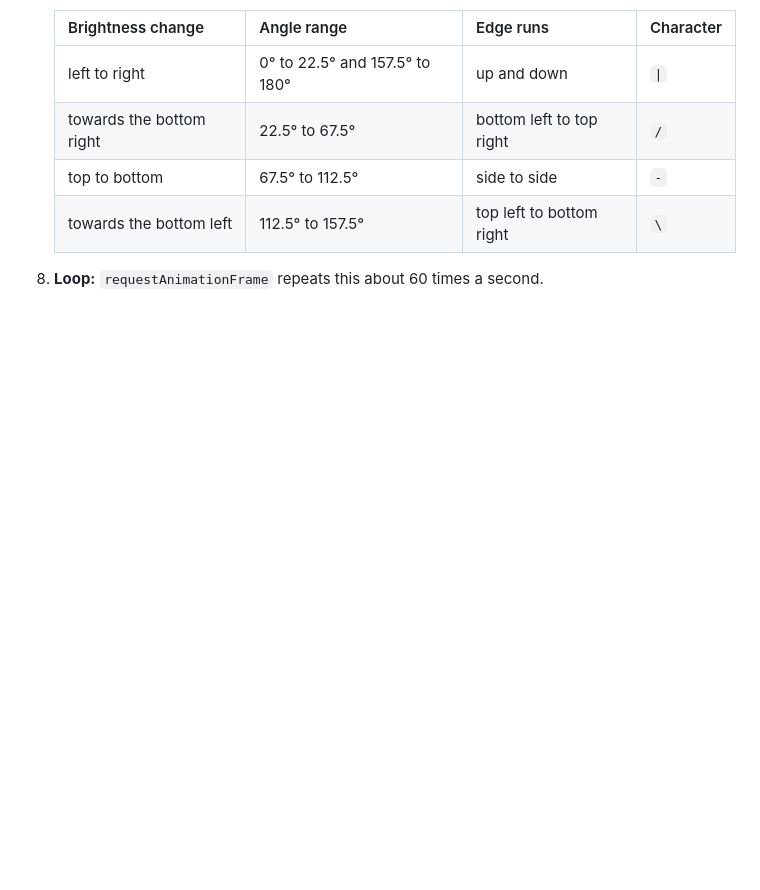
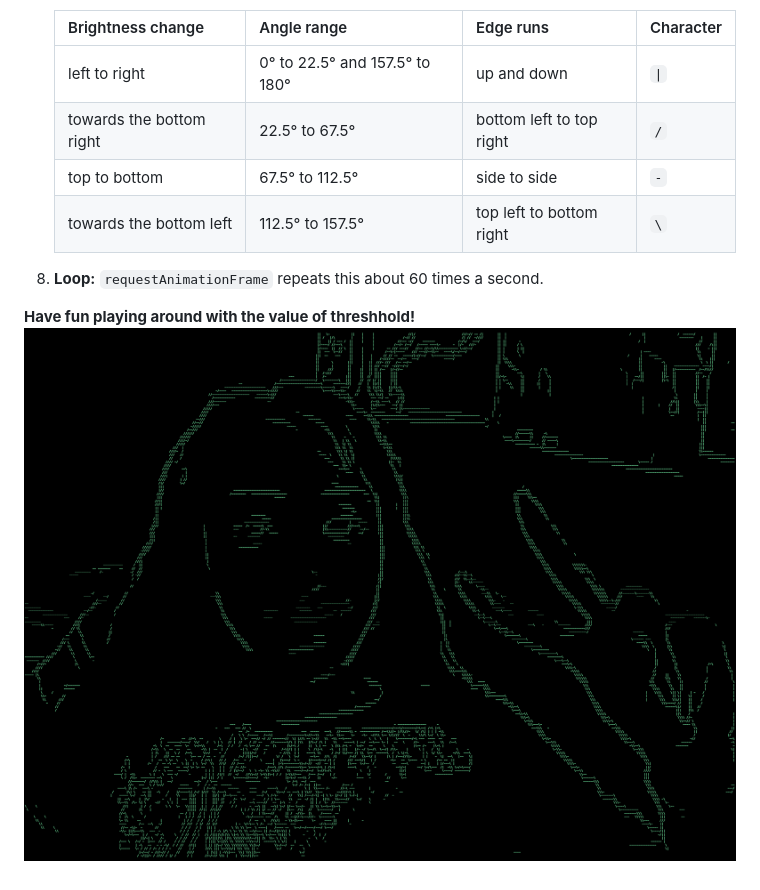
Before and after one commit to smischki/ascii-live-webcam-edgedetection, a Markdown page: README.md, the part around the change. Drawn GitHub-style; pictures changed too: image.png (added); blank space fills up the shorter version.

Commit message:
added image to readme

```diff
--- a/README.md
+++ b/README.md
@@ -31,3 +31,6 @@ horizontal (sobel_x)      vertical (sobel_y)
    | towards the bottom left | 112.5° to 157.5° | top left to bottom right | `\` |
 
 8. **Loop:** `requestAnimationFrame` repeats this about 60 times a second.
+
+**Have fun playing around with the value of threshhold!**
+![alt text](image.png)
```
